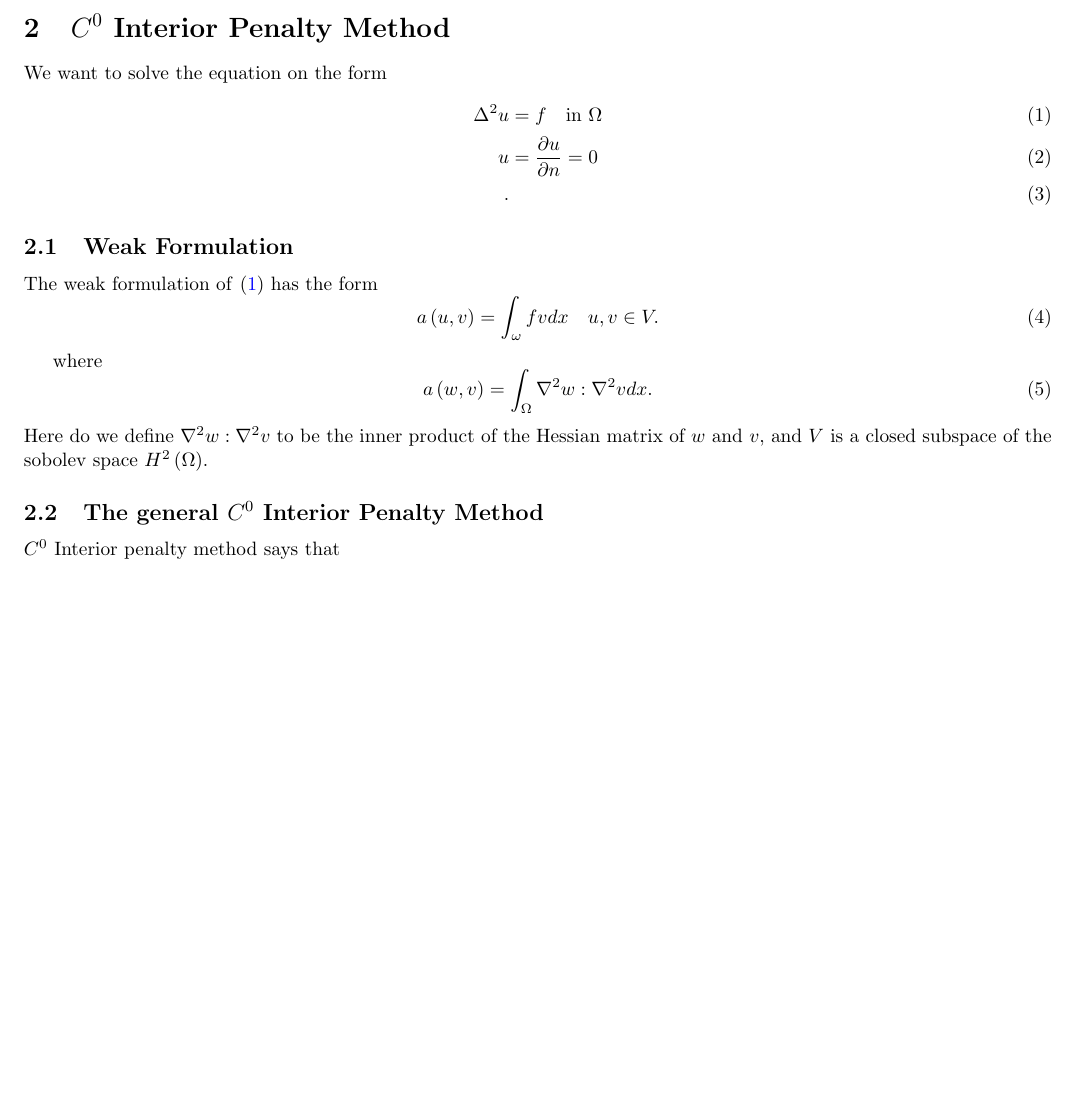
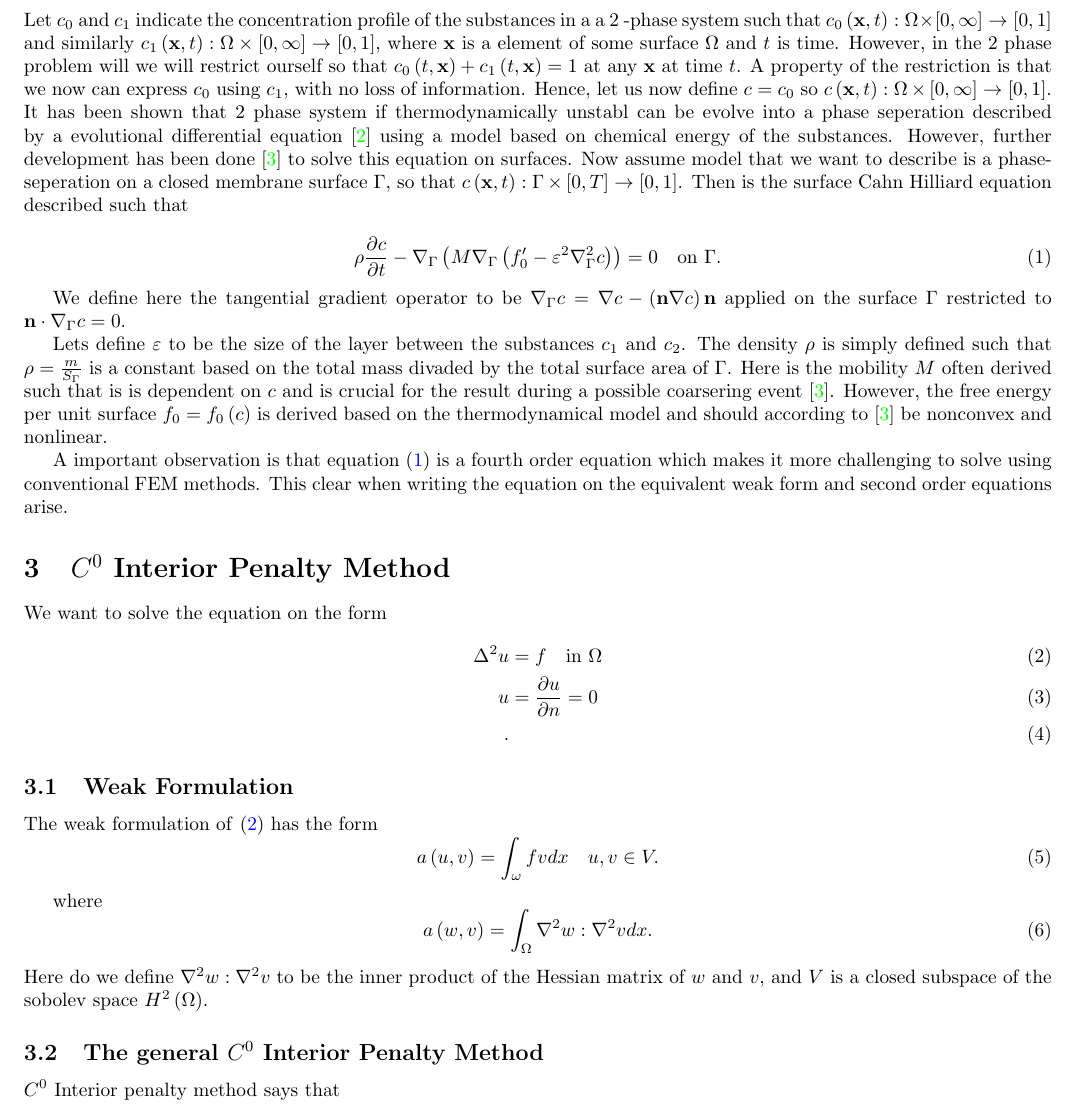
Before and after one commit to isakhammer/master_thesis, a LaTeX document (latex/main.tex, which reads latex/ch1.tex): part of page 2 of 2 before the commit and part of page 3 of 4 after it, cut at the place of the change, the shorter picture padded with empty space. Compiled offline with pdfLaTeX.

Commit message:
Updated the report writing some notes about cahn hilliard

```diff
--- a/latex/ch1.tex
+++ b/latex/ch1.tex
@@ -1,10 +1,56 @@
+
+
+
+\newpage
+\section{Cahn Hilliard Equation on a Cell Membrane }%
+\label{sec:cahn_hilliard_equation}
+
+
+Let $c_0$ and $c_1$  indicate the concentration profile of the substances in a a $2$ -phase system such
+that $c_0 \left( \mathbf{x},t \right): \Omega  \times \left[ 0, \infty \right] \to \left[ 0,1 \right]$ and
+similarly $c_1 \left( \mathbf{x},t \right): \Omega \times \left[ 0, \infty \right] \to \left[ 0,1 \right]$, where
+$\mathbf{x} $ is a element of some surface $\Omega $ and $t$ is time.
+However, in the $2$ phase problem will we will restrict ourself so that $c_0\left( t,\mathbf{x} \right) + c_1\left( t,
+\mathbf{x} \right) = 1$ at any $\mathbf{x} $ at time $t$. A property of the restriction is that we now can express
+$c_0$ using $c_1$, with no loss of information. Hence, let us now define $c = c_0$ so $c \left( \mathbf{x},t \right):
+\Omega  \times \left[ 0, \infty \right] \to \left[ 0,1 \right]$. It has been shown that $2$ phase system if
+thermodynamically unstabl can be evolve
+into a phase seperation
+described by a evolutional differential equation \cite{cahnhilliard1957} using a model based on chemical energy of the
+substances. However, further development has been done \cite{yushutin19} to solve this equation on surfaces. Now assume
+model that we want to describe is a phase-seperation on a closed membrane surface $\Gamma $, so that $c \left( \mathbf{x},t \right):
+\Gamma \times \left[ 0, T \right] \to \left[ 0,1 \right]$. Then is the surface Cahn Hilliard equation described such that
+
+\begin{equation}
+    \label{eq:cahn1}
+\rho \frac{\partial c}{\partial  t}  - \nabla_{\Gamma } \left( M \nabla _{\Gamma } \left( f_{0}'  - \varepsilon ^2
+        \nabla^2
+_{\Gamma } c \right) \right) = 0  \quad \text{on } \Gamma
+.\end{equation}
+
+We define here the tangential gradient operator to be $\nabla _{\Gamma } c = \nabla c - \left( \mathbf{n} \nabla c
+\right)\mathbf{n} $ applied on the surface $\Gamma $ restricted to $\mathbf{n} \cdot \nabla _{\Gamma } c = 0$.
+
+Lets define $\varepsilon $ to be the size of the layer between the substances $c_{1}$ and $c_{2}$. The density $\rho $ is
+simply defined such that $\rho = \frac{m}{S_{\Gamma }}$ is a constant based on the total mass divaded by the total
+surface area of $\Gamma $.
+Here is the mobility $M$ often derived such that is is dependent on $c$ and is crucial for the result during a possible
+coarsering event \cite{yushutin19}.  However, the free energy per unit surface
+$f_{0} = f_{0}\left( c \right)$ is derived based on the thermodynamical model and should according to \cite{yushutin19} be nonconvex and
+nonlinear.
+
+A important observation is that equation \eqref{eq:cahn1} is a fourth order equation which makes it more challenging to
+solve using conventional FEM methods. This clear when writing the equation on the equivalent weak form and second order
+equations arise.
+
+
 \section{$C^0$ Interior Penalty Method}\label{sec:ch1}
 
 
 We want to solve the equation on the form
 \begin{align}
     \label{eq:1}
-    \Delta ^{2} u &= f \quad \text{in } \Omega  \\
+    \Delta^{2} u &= f \quad \text{in } \Omega  \\
     u &= \frac{\partial u}{\partial n} = 0  \\
 .\end{align}
 
```
Also changed, not shown: latex/bibliography.bib (+38 -0 lines), latex/main.pdf.
